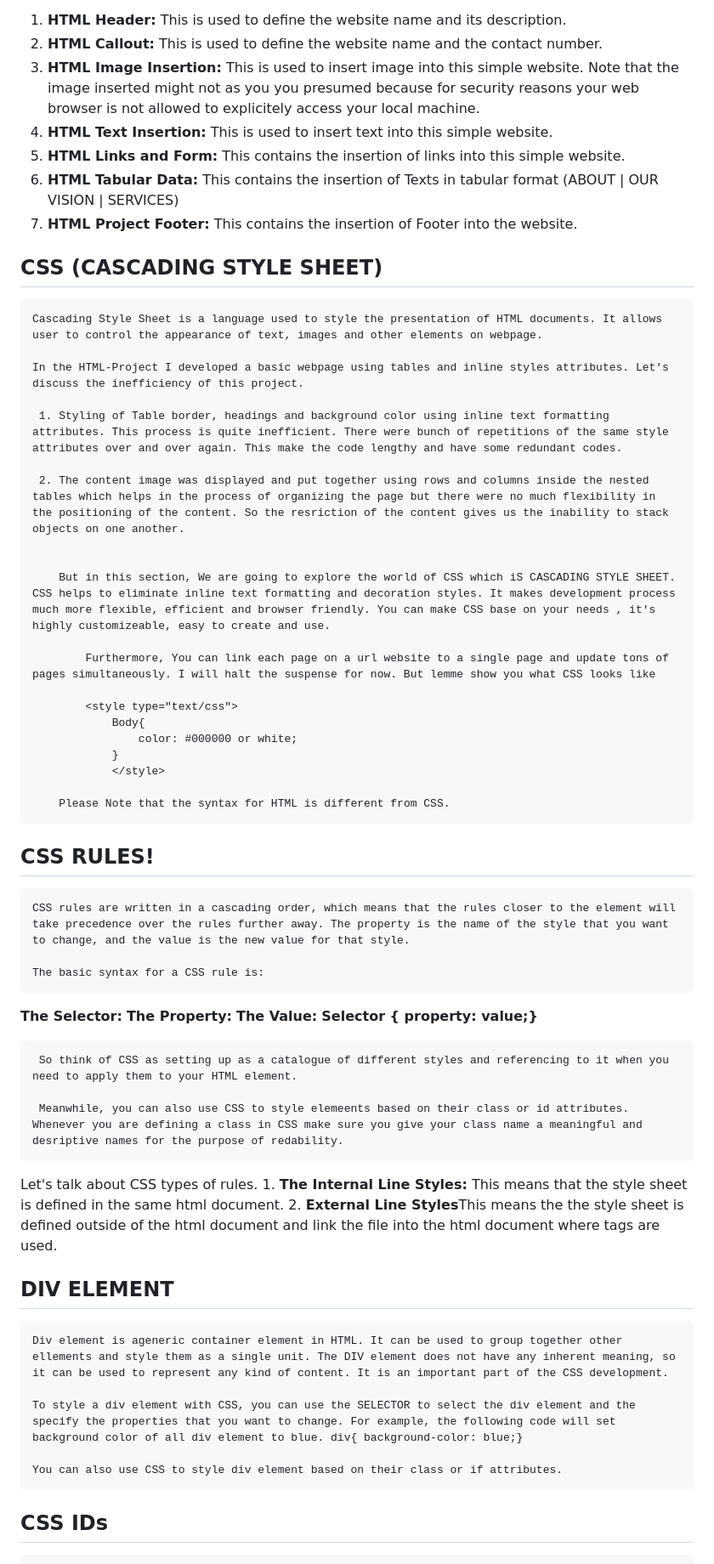
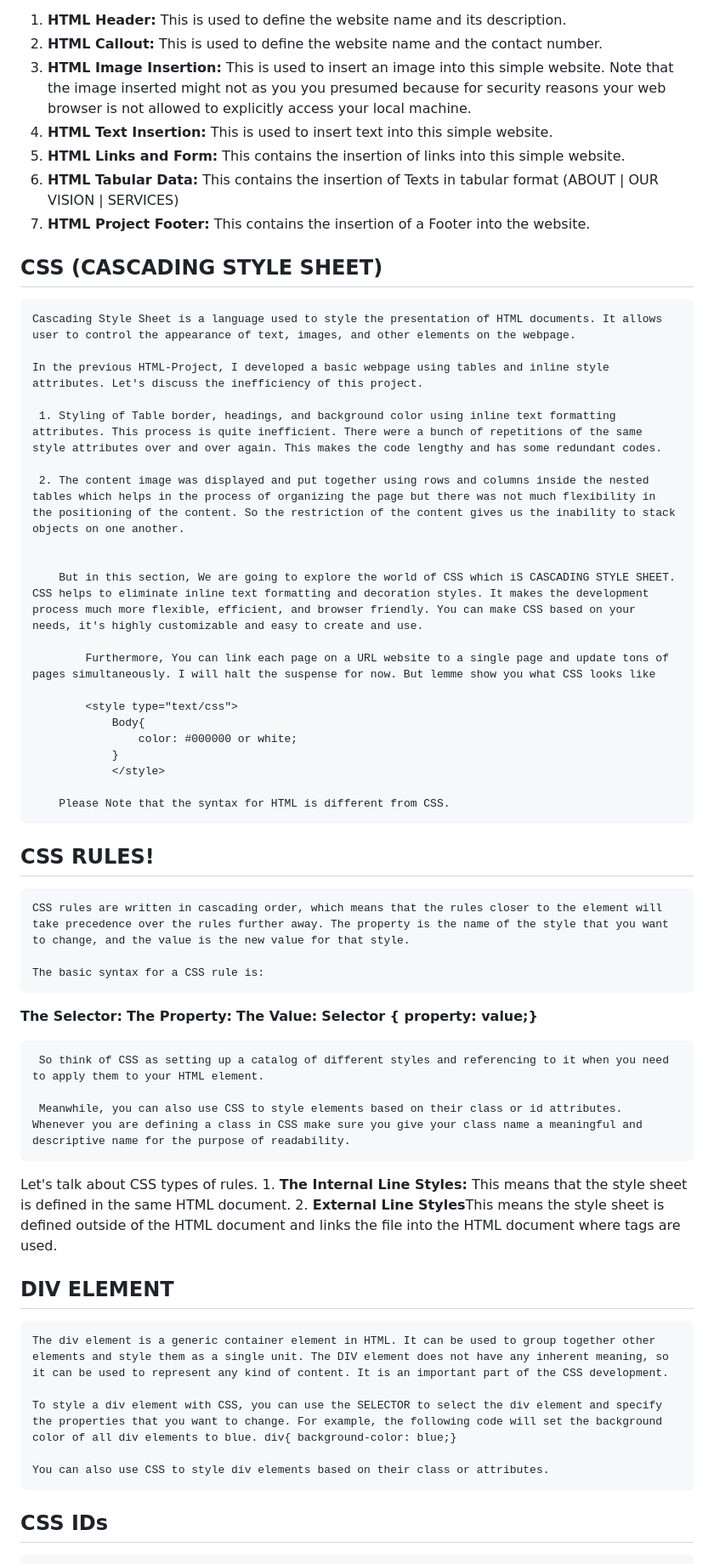
Before and after one commit to StephenCherry/Basic-HTML-CSS, a Markdown page: README.md, the part around the change printed below. Shown: that part at 85% size. GitHub-like rendering.

```diff
--- a/README.md
+++ b/README.md
@@ -73,26 +73,26 @@ Since i have not cover the CSS part yet, I will be using inline text formatting
 
  1. **HTML Header:** This is used to define the website name and its description.
  2. **HTML Callout:** This is used to define the website name and the contact number.
- 3. **HTML Image Insertion:** This is used to insert image into this simple website. Note that the image inserted might not as you you presumed because for security reasons your web browser is not allowed to explicitely access your local machine.
+ 3. **HTML Image Insertion:** This is used to insert an image into this simple website. Note that the image inserted might not as you you presumed because for security reasons your web browser is not allowed to explicitly access your local machine.
  4. **HTML Text Insertion:** This is used to insert text into this simple website.
  5. **HTML Links and Form:** This contains the insertion of links into this simple website.
  6. **HTML Tabular Data:** This contains the insertion of Texts in tabular format (ABOUT | OUR VISION | SERVICES)
- 7. **HTML Project Footer:** This contains the insertion of Footer into the website.
+ 7. **HTML Project Footer:** This contains the insertion of a Footer into the website.
 
 
 ## CSS (CASCADING STYLE SHEET)
-    Cascading Style Sheet is a language used to style the presentation of HTML documents. It allows user to control the appearance of text, images and other elements on webpage.
+    Cascading Style Sheet is a language used to style the presentation of HTML documents. It allows user to control the appearance of text, images, and other elements on the webpage.
 
-    In the HTML-Project I developed a basic webpage using tables and inline styles attributes. Let's discuss the inefficiency of this project.
+    In the previous HTML-Project, I developed a basic webpage using tables and inline style attributes. Let's discuss the inefficiency of this project.
 
-     1. Styling of Table border, headings and background color using inline text formatting attributes. This process is quite inefficient. There were bunch of repetitions of the same style attributes over and over again. This make the code lengthy and have some redundant codes.
+     1. Styling of Table border, headings, and background color using inline text formatting attributes. This process is quite inefficient. There were a bunch of repetitions of the same style attributes over and over again. This makes the code lengthy and has some redundant codes.
 
-     2. The content image was displayed and put together using rows and columns inside the nested tables which helps in the process of organizing the page but there were no much flexibility in the positioning of the content. So the resriction of the content gives us the inability to stack objects on one another.
+     2. The content image was displayed and put together using rows and columns inside the nested tables which helps in the process of organizing the page but there was not much flexibility in the positioning of the content. So the restriction of the content gives us the inability to stack objects on one another.
 
 
-        But in this section, We are going to explore the world of CSS which iS CASCADING STYLE SHEET. CSS helps to eliminate inline text formatting and decoration styles. It makes development process much more flexible, efficient and browser friendly. You can make CSS base on your needs , it's highly customizeable, easy to create and use.
+        But in this section, We are going to explore the world of CSS which iS CASCADING STYLE SHEET. CSS helps to eliminate inline text formatting and decoration styles. It makes the development process much more flexible, efficient, and browser friendly. You can make CSS based on your needs, it's highly customizable and easy to create and use.
 
-            Furthermore, You can link each page on a url website to a single page and update tons of pages simultaneously. I will halt the suspense for now. But lemme show you what CSS looks like
+            Furthermore, You can link each page on a URL website to a single page and update tons of pages simultaneously. I will halt the suspense for now. But lemme show you what CSS looks like
 
             <style type="text/css">
                 Body{
@@ -104,28 +104,28 @@ Since i have not cover the CSS part yet, I will be using inline text formatting
 
 
 ## CSS RULES!
-    CSS rules are written in a cascading order, which means that the rules closer to the element will take precedence over the rules further away. The property is the name of the style that you want to change, and the value is the new value for that style.
+    CSS rules are written in cascading order, which means that the rules closer to the element will take precedence over the rules further away. The property is the name of the style that you want to change, and the value is the new value for that style.
 
     The basic syntax for a CSS rule is:
 
   **The Selector:**  **The Property:**  **The Value:**
          **Selector { property: value;}**
 
-     So think of CSS as setting up as a catalogue of different styles and referencing to it when you need to apply them to your HTML element.
+     So think of CSS as setting up a catalog of different styles and referencing to it when you need to apply them to your HTML element.
 
-     Meanwhile, you can also use CSS to style elemeents based on their class or id attributes. Whenever you are defining a class in CSS make sure you give your class name a meaningful and desriptive names for the purpose of redability.
+     Meanwhile, you can also use CSS to style elements based on their class or id attributes. Whenever you are defining a class in CSS make sure you give your class name a meaningful and descriptive name for the purpose of readability.
 
 
    Let's talk about CSS types of rules.
-    1. **The Internal Line Styles:** This means that the style sheet is defined in the same html document.
-    2. **External Line Styles**This means the the style sheet is defined outside of the html document and link the file into the html document where tags are used.
+    1. **The Internal Line Styles:** This means that the style sheet is defined in the same HTML document.
+    2. **External Line Styles**This means the style sheet is defined outside of the HTML document and links the file into the HTML document where tags are used.
 
 
 ## DIV ELEMENT
-    Div element is ageneric container element in HTML. It can be used to group together other ellements and style them as a single unit. The DIV element does not have any inherent meaning, so it can be used to represent any kind of content. It is an important part of the CSS development.
+    The div element is a generic container element in HTML. It can be used to group together other elements and style them as a single unit. The DIV element does not have any inherent meaning, so it can be used to represent any kind of content. It is an important part of the CSS development.
 
-    To style a div element with CSS, you can use the SELECTOR to select the div element and the specify the properties that you want to change. For example, the following code will set background color of all div element to blue. div{ background-color: blue;}
+    To style a div element with CSS, you can use the SELECTOR to select the div element and specify the properties that you want to change. For example, the following code will set the background color of all div elements to blue. div{ background-color: blue;}
 
-    You can also use CSS to style div element based on their class or if attributes.
+    You can also use CSS to style div elements based on their class or attributes.
 
 ## CSS IDs
```
Also changed, not shown: other parts of README.md (+16 -16 lines).
